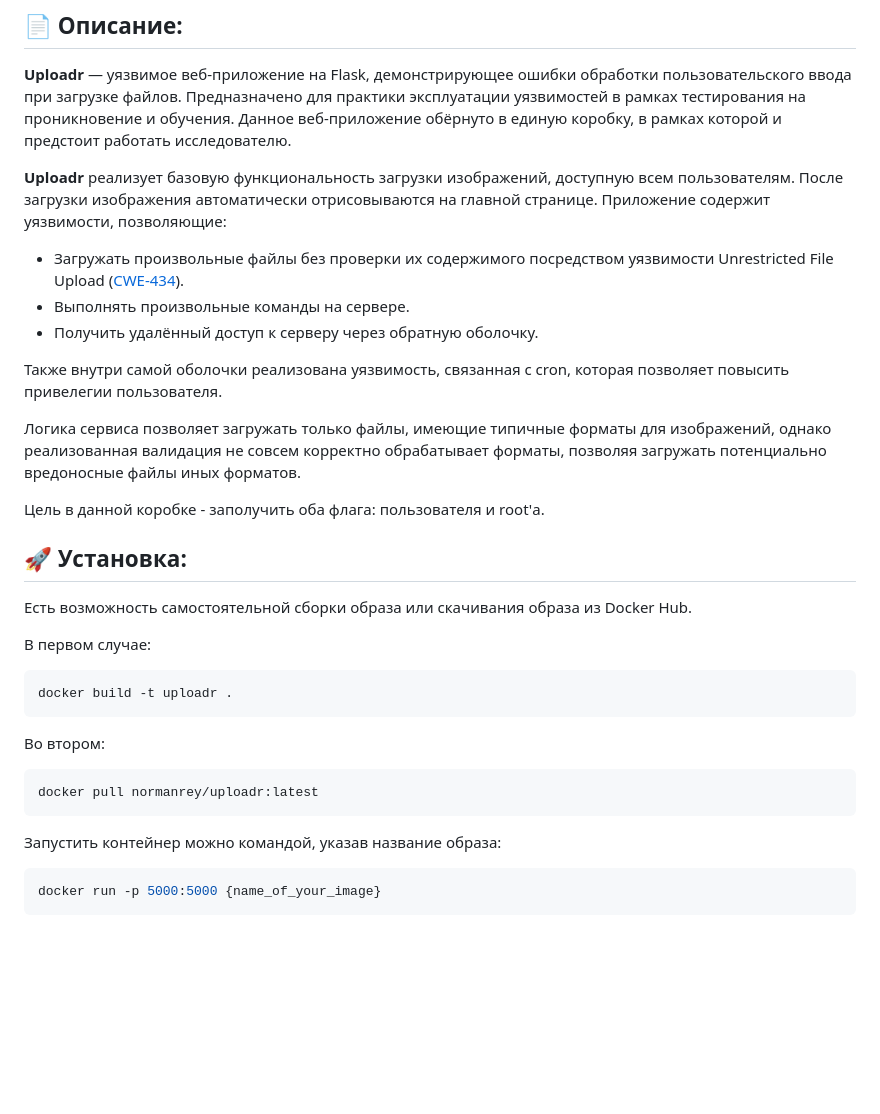
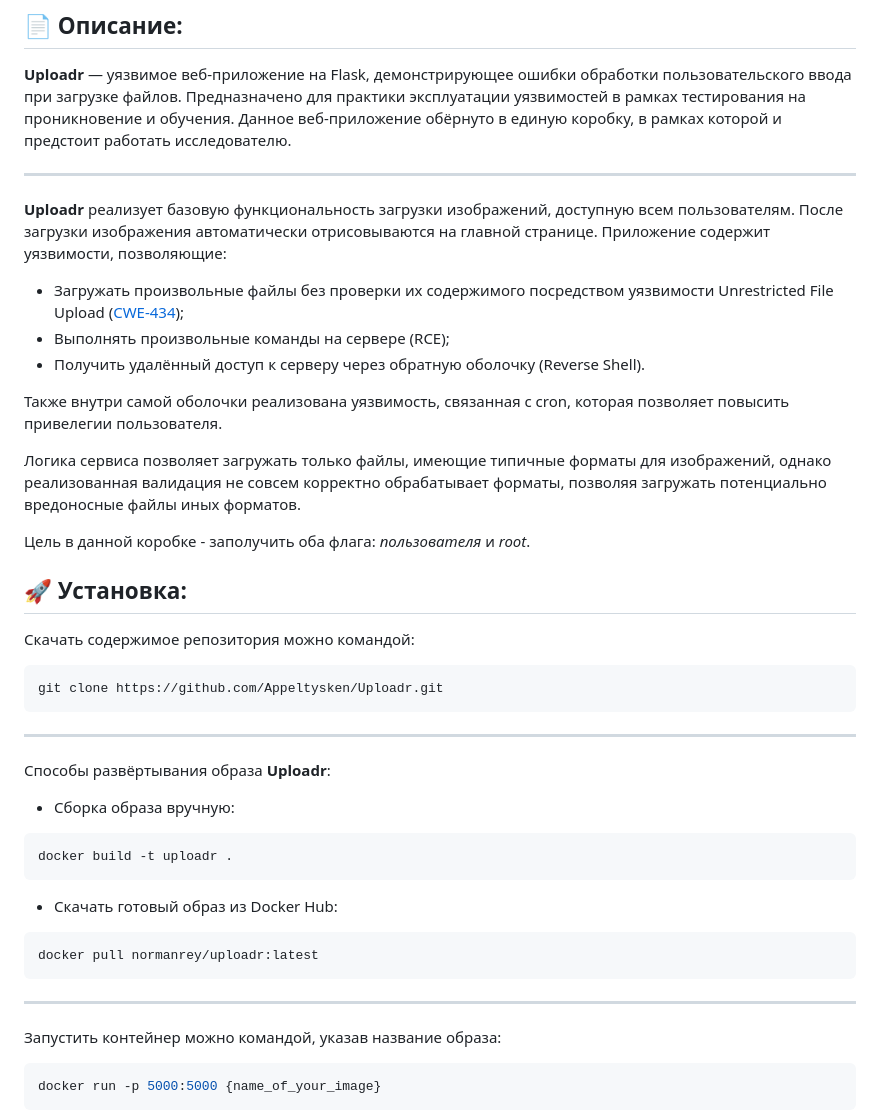
Before and after one commit to Appeltysken/Uploadr, a Markdown page: README.md, the part around the change. Drawn GitHub-style; blank space fills up the shorter version.

Commit message:
📝 Updated README file
- Improved text structure.

````diff
--- a/README.md
+++ b/README.md
@@ -3,28 +3,36 @@
 
 **Uploadr** — уязвимое веб-приложение на Flask, демонстрирующее ошибки обработки пользовательского ввода при загрузке файлов. Предназначено для практики эксплуатации уязвимостей в рамках тестирования на проникновение и обучения. Данное веб-приложение обёрнуто в единую коробку, в рамках которой и предстоит работать исследователю.
 
+---
+
 **Uploadr** реализует базовую функциональность загрузки изображений, доступную всем пользователям. После загрузки изображения автоматически отрисовываются на главной странице. Приложение содержит уязвимости, позволяющие:
-- Загружать произвольные файлы без проверки их содержимого посредством уязвимости Unrestricted File Upload ([CWE-434](https://cwe.mitre.org/data/definitions/434.html)).
-- Выполнять произвольные команды на сервере.
-- Получить удалённый доступ к серверу через обратную оболочку.
+- Загружать произвольные файлы без проверки их содержимого посредством уязвимости Unrestricted File Upload ([CWE-434](https://cwe.mitre.org/data/definitions/434.html));
+- Выполнять произвольные команды на сервере (RCE);
+- Получить удалённый доступ к серверу через обратную оболочку (Reverse Shell).
 
 Также внутри самой оболочки реализована уязвимость, связанная с cron, которая позволяет повысить привелегии пользователя.
 
 Логика сервиса позволяет загружать только файлы, имеющие типичные форматы для изображений, однако реализованная валидация не совсем корректно обрабатывает форматы, позволяя загружать потенциально вредоносные файлы иных форматов.
 
-Цель в данной коробке - заполучить оба флага: пользователя и root'а.
+Цель в данной коробке - заполучить оба флага: *пользователя* и *root*.
 
 ## 🚀 Установка:
-Есть возможность самостоятельной сборки образа или скачивания образа из Docker Hub.
 
-В первом случае:
+Скачать содержимое репозитория можно командой:
+```bash
+git clone https://github.com/Appeltysken/Uploadr.git
+```
+---
+Способы развёртывания образа **Uploadr**:
+- Сборка образа вручную:
 ```bash
 docker build -t uploadr .
 ```
-Во втором:
+- Скачать готовый образ из Docker Hub:
 ```bash
 docker pull normanrey/uploadr:latest
 ```
+---
 Запустить контейнер можно командой, указав название образа:
 ```bash
 docker run -p 5000:5000 {name_of_your_image}
````
